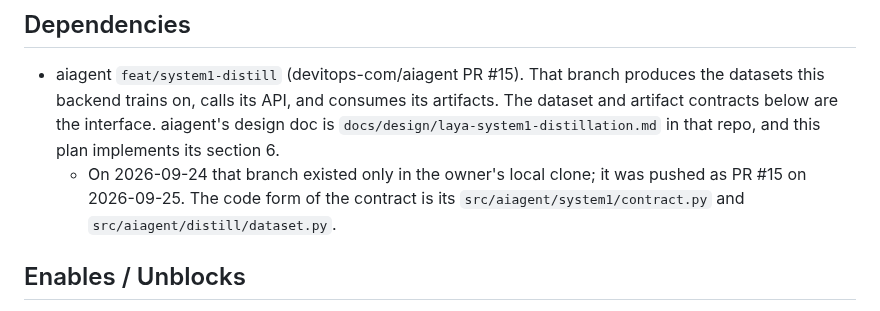
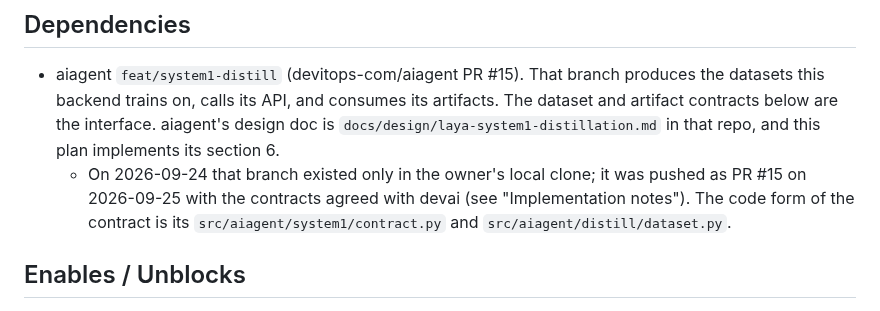
Before and after one commit to ksparavec/devai, a Markdown page: docs/plans/laya-trainer.md, the part around the change. Drawn GitHub-style.

```diff
--- a/docs/plans/laya-trainer.md
+++ b/docs/plans/laya-trainer.md
@@ -9,7 +9,7 @@ In Progress. Design decisions locked by the owner on 2026-09-24, revised the sam
 ## Dependencies
 
 - aiagent `feat/system1-distill` (devitops-com/aiagent PR #15). That branch produces the datasets this backend trains on, calls its API, and consumes its artifacts. The dataset and artifact contracts below are the interface. aiagent's design doc is `docs/design/laya-system1-distillation.md` in that repo, and this plan implements its section 6.
-  - On 2026-09-24 that branch existed only in the owner's local clone; it was pushed as PR #15 on 2026-09-25. The code form of the contract is its `src/aiagent/system1/contract.py` and `src/aiagent/distill/dataset.py`.
+  - On 2026-09-24 that branch existed only in the owner's local clone; it was pushed as PR #15 on 2026-09-25 with the contracts agreed with devai (see "Implementation notes"). The code form of the contract is its `src/aiagent/system1/contract.py` and `src/aiagent/distill/dataset.py`.
 
 ## Enables / Unblocks
 
```
